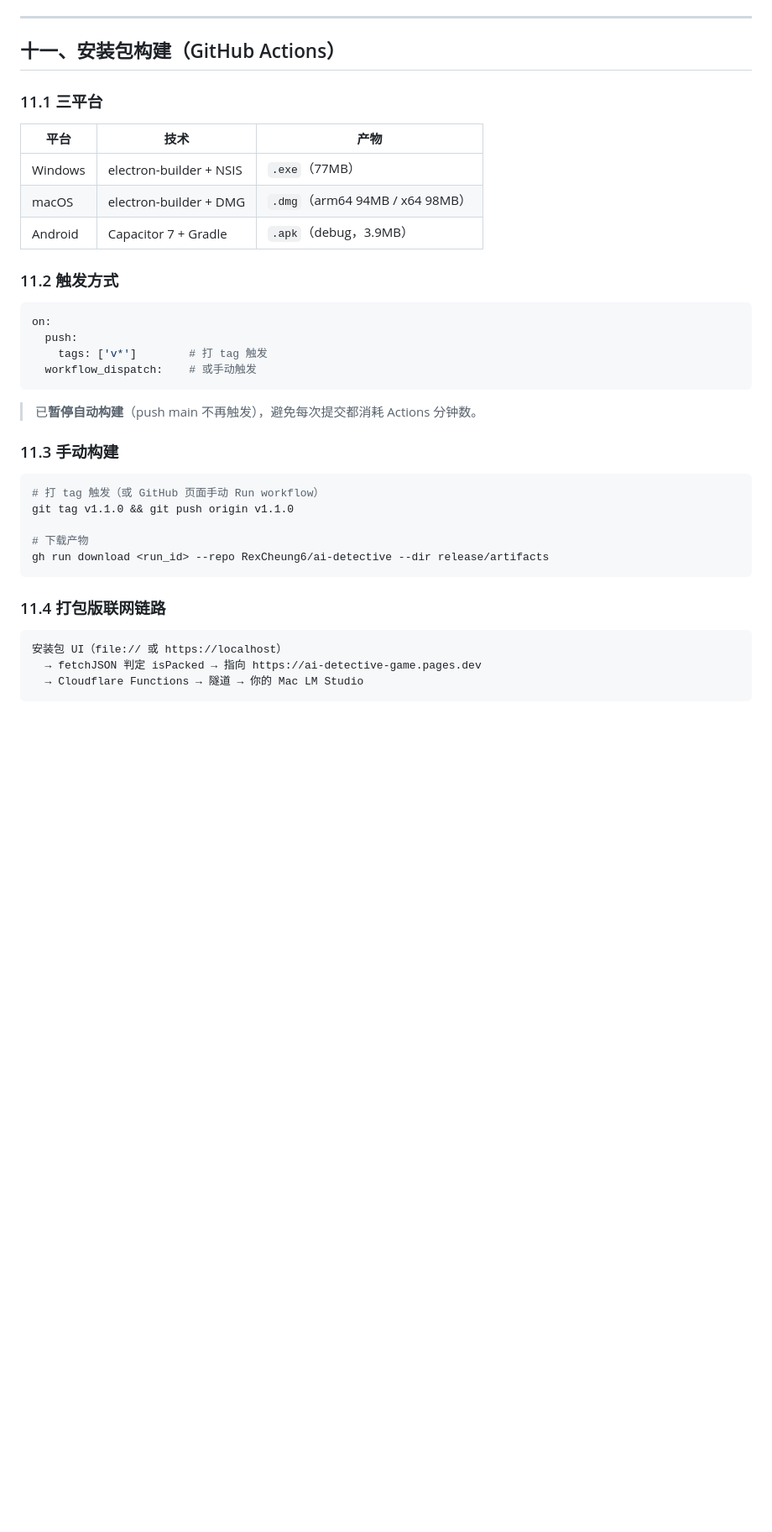
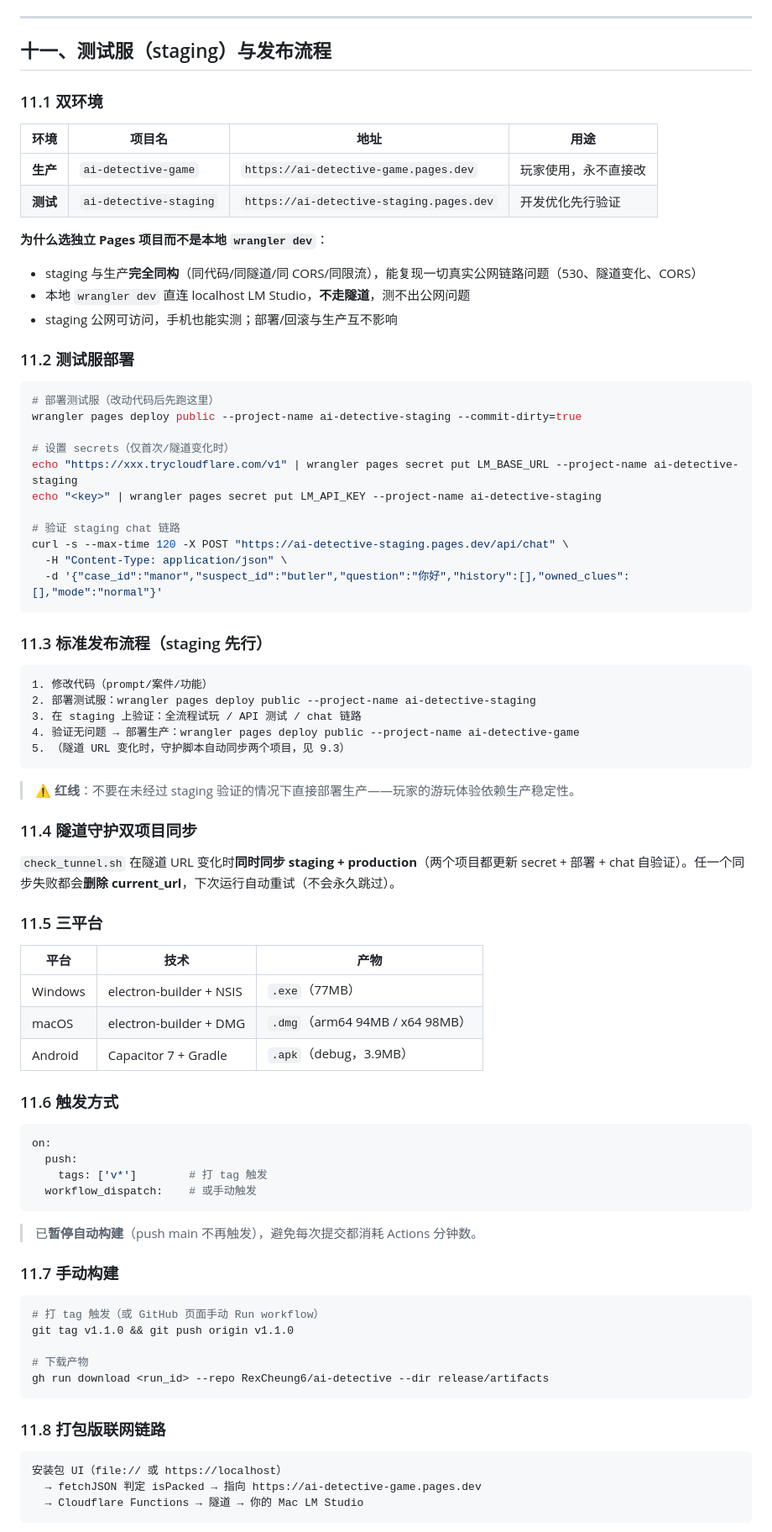
Before and after one commit to RexCheung6/ai-detective, a Markdown page: README.md, the part around one of its changes. Shown at 84% size. GitHub-like rendering; blank space fills up the shorter version.

Commit message:
README 对齐同步化架构：新增测试服章节(staging先行流程) + 修正5.2/7.1/10.1/13.2等异步残留描述

````diff
--- a/README.md
+++ b/README.md
@@ -500,9 +496,55 @@ wrangler pages deploy public --project-name ai-detective-game --commit-dirty=tru
 
 ---
 
-## 十一、安装包构建（GitHub Actions）
+## 十一、测试服（staging）与发布流程
 
-### 11.1 三平台
+### 11.1 双环境
+
+| 环境 | 项目名 | 地址 | 用途 |
+|------|--------|------|------|
+| **生产** | `ai-detective-game` | `https://ai-detective-game.pages.dev` | 玩家使用，永不直接改 |
+| **测试** | `ai-detective-staging` | `https://ai-detective-staging.pages.dev` | 开发优化先行验证 |
+
+**为什么选独立 Pages 项目而不是本地 `wrangler dev`**：
+- staging 与生产**完全同构**（同代码/同隧道/同 CORS/同限流），能复现一切真实公网链路问题（530、隧道变化、CORS）
+- 本地 `wrangler dev` 直连 localhost LM Studio，**不走隧道**，测不出公网问题
+- staging 公网可访问，手机也能实测；部署/回滚与生产互不影响
+
+### 11.2 测试服部署
+
+```bash
+# 部署测试服（改动代码后先跑这里）
+wrangler pages deploy public --project-name ai-detective-staging --commit-dirty=true
+
+# 设置 secrets（仅首次/隧道变化时）
+echo "https://xxx.trycloudflare.com/v1" | wrangler pages secret put LM_BASE_URL --project-name ai-detective-staging
+echo "<key>" | wrangler pages secret put LM_API_KEY --project-name ai-detective-staging
+
+# 验证 staging chat 链路
+curl -s --max-time 120 -X POST "https://ai-detective-staging.pages.dev/api/chat" \
+  -H "Content-Type: application/json" \
+  -d '{"case_id":"manor","suspect_id":"butler","question":"你好","history":[],"owned_clues":[],"mode":"normal"}'
+```
+
+### 11.3 标准发布流程（staging 先行）
+
+```
+1. 修改代码（prompt/案件/功能）
+2. 部署测试服：wrangler pages deploy public --project-name ai-detective-staging
+3. 在 staging 上验证：全流程试玩 / API 测试 / chat 链路
+4. 验证无问题 → 部署生产：wrangler pages deploy public --project-name ai-detective-game
+5. （隧道 URL 变化时，守护脚本自动同步两个项目，见 9.3）
+```
+
+> ⚠️ **红线**：不要在未经过 staging 验证的情况下直接部署生产——玩家的游玩体验依赖生产稳定性。
+
+### 11.4 隧道守护双项目同步
+
+`check_tunnel.sh` 在隧道 URL 变化时**同时同步 staging + production**（两个项目都更新 secret + 部署 + chat 自验证）。任一个同步失败都会**删除 current_url**，下次运行自动重试（不会永久跳过）。
+
+
+
+### 11.5 三平台
 
 | 平台 | 技术 | 产物 |
 |------|------|------|
@@ -510,7 +552,7 @@ wrangler pages deploy public --project-name ai-detective-game --commit-dirty=tru
 | macOS | electron-builder + DMG | `.dmg`（arm64 94MB / x64 98MB） |
 | Android | Capacitor 7 + Gradle | `.apk`（debug，3.9MB） |
 
-### 11.2 触发方式
+### 11.6 触发方式
 
 ```yaml
 on:
@@ -521,7 +563,7 @@ on:
 
 > 已**暂停自动构建**（push main 不再触发），避免每次提交都消耗 Actions 分钟数。
 
-### 11.3 手动构建
+### 11.7 手动构建
 
 ```bash
 # 打 tag 触发（或 GitHub 页面手动 Run workflow）
@@ -531,7 +573,7 @@ git tag v1.1.0 && git push origin v1.1.0
 gh run download <run_id> --repo RexCheung6/ai-detective --dir release/artifacts
 ```
 
-### 11.4 打包版联网链路
+### 11.8 打包版联网链路
 
 ```
 安装包 UI（file:// 或 https://localhost）
````
Also changed, not shown: other parts of README.md (+49 -46 lines).
